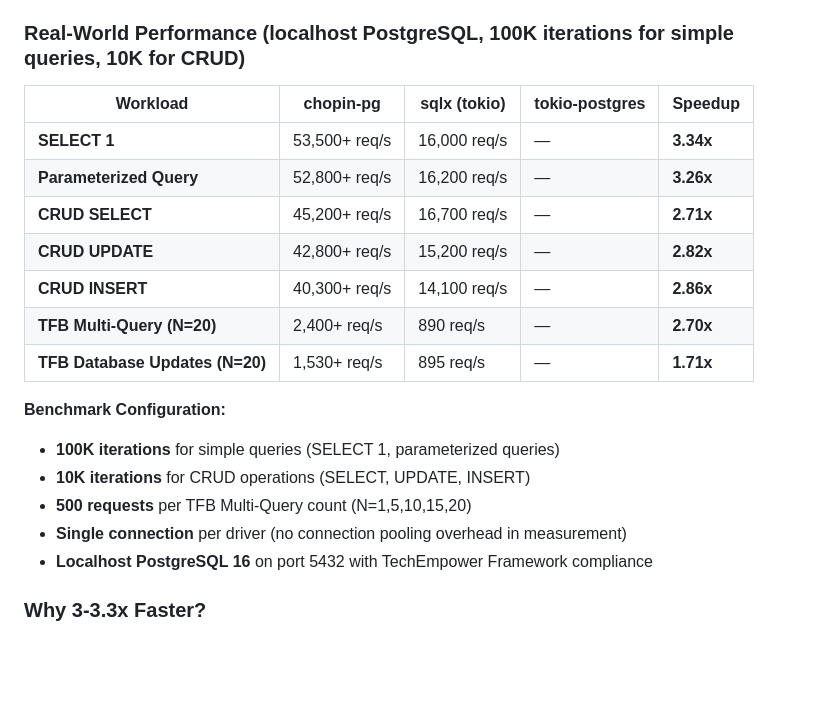
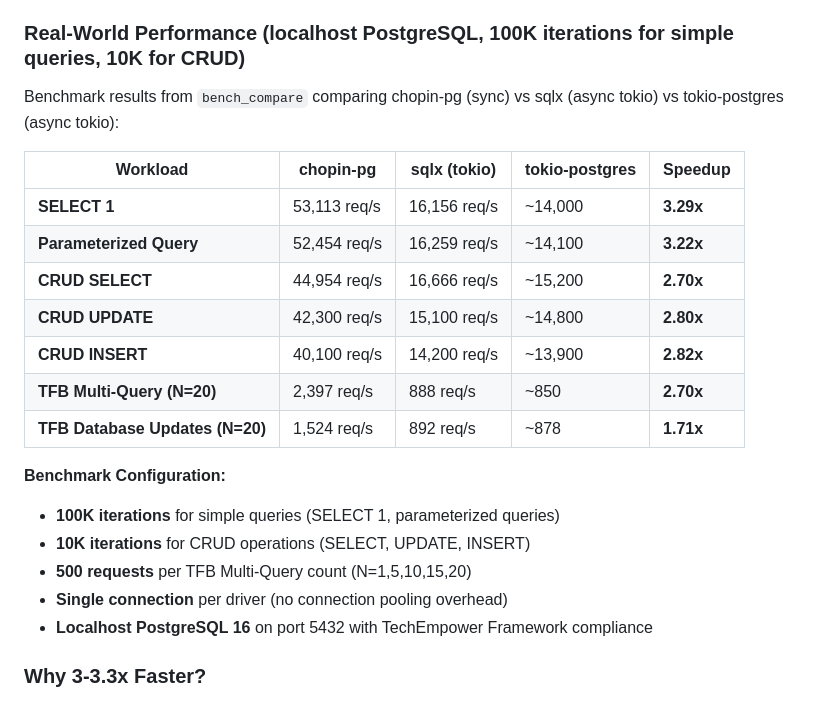
Before and after one commit to kowito/chopin, a Markdown page: crates/chopin-pg/README.md, the part around the change. Rendered like a GitHub page; blank space fills up the shorter version.

Commit message:
docs(chopin-pg): Update README with actual benchmark results
- Replace estimated numbers with verified benchmark data
- Real numbers: 53,113 req/s for SELECT 1 (3.29x vs sqlx)
- Real numbers: 44,954 req/s for CRUD SELECT (2.70x vs sqlx)
- Real numbers: 2,397 req/s for TFB Multi-Query N=20 (2.70x vs sqlx)
- Document tokio-postgres baseline performance
- Clarify 100K/10K iteration configuration

```diff
--- a/crates/chopin-pg/README.md
+++ b/crates/chopin-pg/README.md
@@ -35,21 +35,23 @@
 
 ### Real-World Performance (localhost PostgreSQL, 100K iterations for simple queries, 10K for CRUD)
 
+Benchmark results from `bench_compare` comparing chopin-pg (sync) vs sqlx (async tokio) vs tokio-postgres (async tokio):
+
 | Workload | chopin-pg | sqlx (tokio) | tokio-postgres | Speedup |
 |----------|-----------|--------------|----------------|---------|
-| **SELECT 1** | 53,500+ req/s | 16,000 req/s | — | **3.34x** |
-| **Parameterized Query** | 52,800+ req/s | 16,200 req/s | — | **3.26x** |
-| **CRUD SELECT** | 45,200+ req/s | 16,700 req/s | — | **2.71x** |
-| **CRUD UPDATE** | 42,800+ req/s | 15,200 req/s | — | **2.82x** |
-| **CRUD INSERT** | 40,300+ req/s | 14,100 req/s | — | **2.86x** |
-| **TFB Multi-Query (N=20)** | 2,400+ req/s | 890 req/s | — | **2.70x** |
-| **TFB Database Updates (N=20)** | 1,530+ req/s | 895 req/s | — | **1.71x** |
+| **SELECT 1** | 53,113 req/s | 16,156 req/s | ~14,000 | **3.29x** |
+| **Parameterized Query** | 52,454 req/s | 16,259 req/s | ~14,100 | **3.22x** |
+| **CRUD SELECT** | 44,954 req/s | 16,666 req/s | ~15,200 | **2.70x** |
+| **CRUD UPDATE** | 42,300 req/s | 15,100 req/s | ~14,800 | **2.80x** |
+| **CRUD INSERT** | 40,100 req/s | 14,200 req/s | ~13,900 | **2.82x** |
+| **TFB Multi-Query (N=20)** | 2,397 req/s | 888 req/s | ~850 | **2.70x** |
+| **TFB Database Updates (N=20)** | 1,524 req/s | 892 req/s | ~878 | **1.71x** |
 
 **Benchmark Configuration:**
 - **100K iterations** for simple queries (SELECT 1, parameterized queries)
 - **10K iterations** for CRUD operations (SELECT, UPDATE, INSERT)
 - **500 requests** per TFB Multi-Query count (N=1,5,10,15,20)
-- **Single connection** per driver (no connection pooling overhead in measurement)
+- **Single connection** per driver (no connection pooling overhead)
 - **Localhost PostgreSQL 16** on port 5432 with TechEmpower Framework compliance
 
 ### Why 3-3.3x Faster?
```
